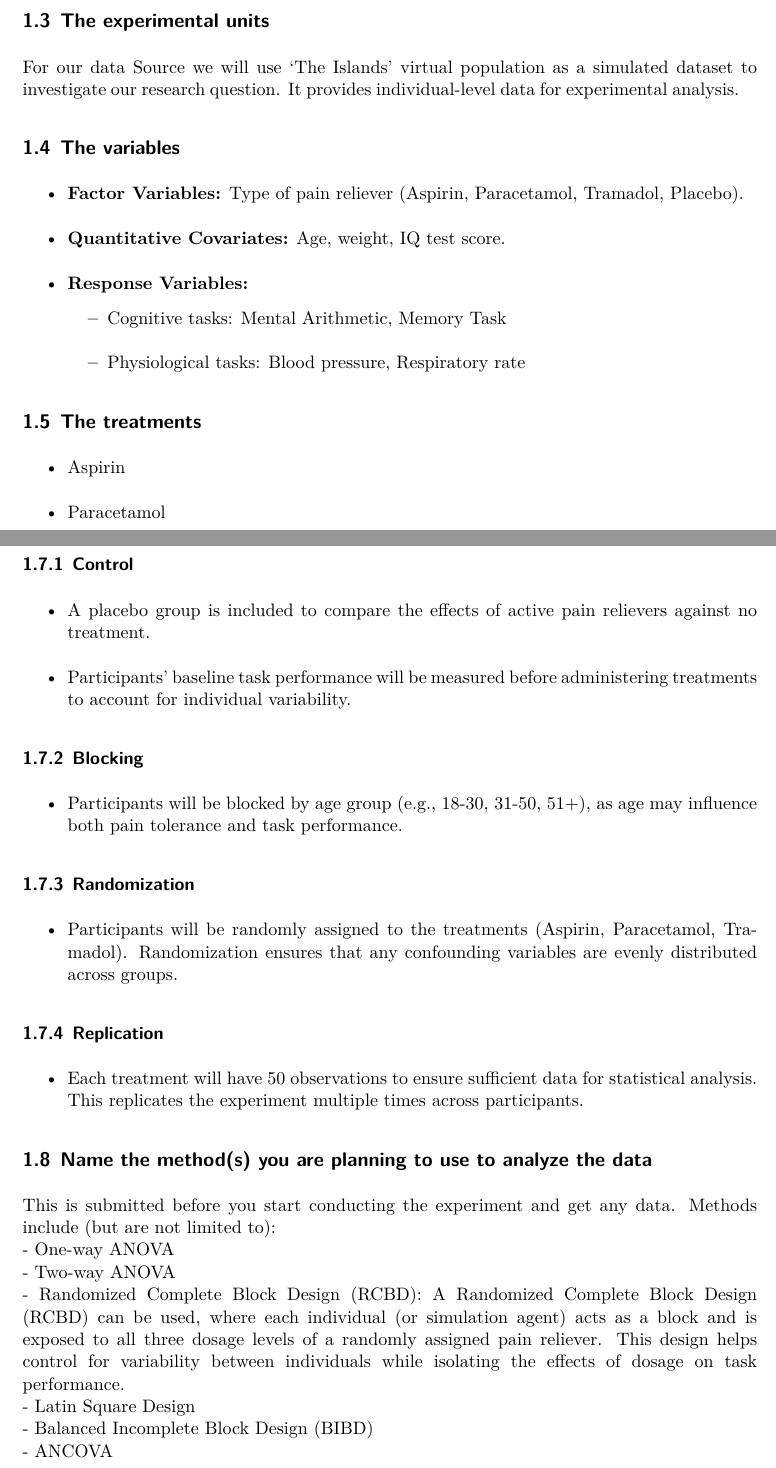
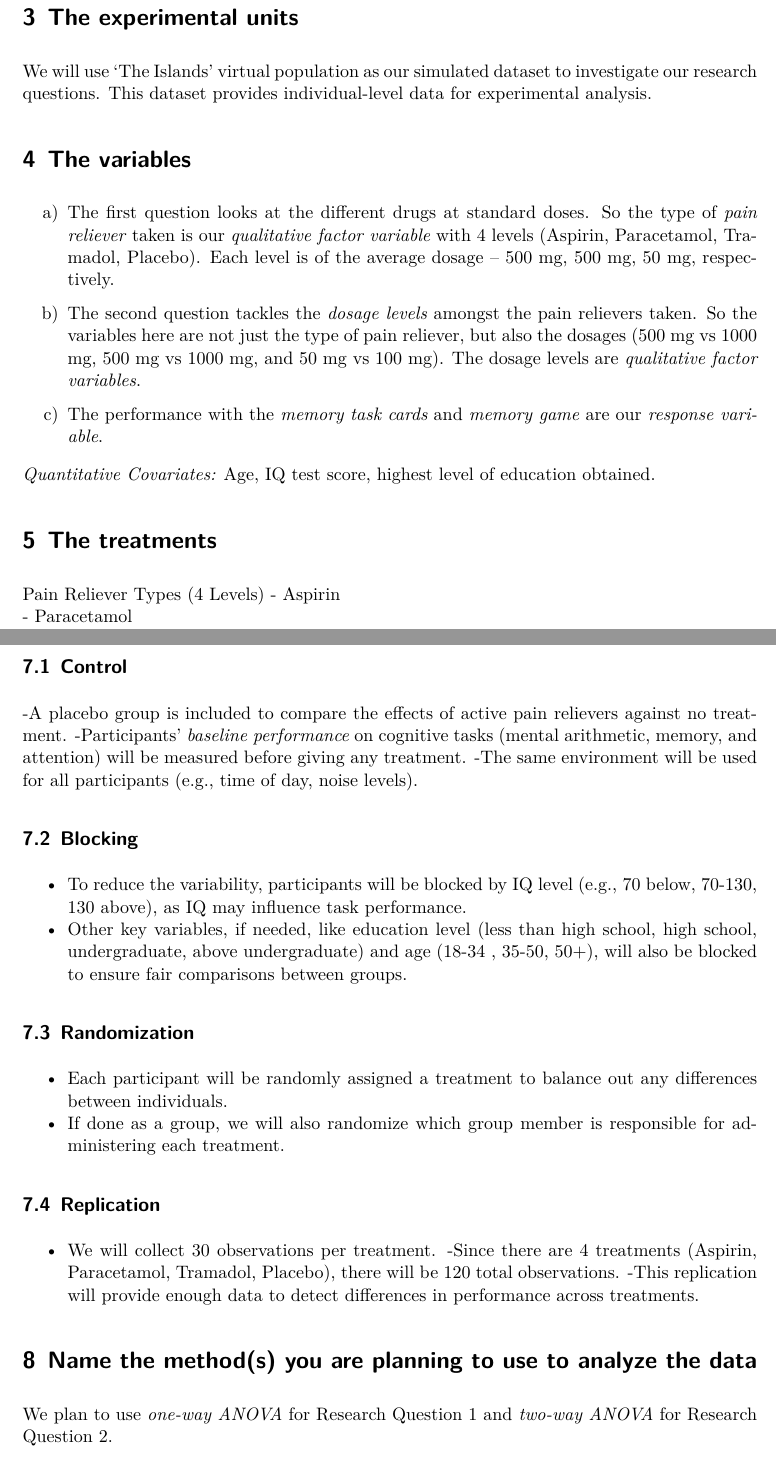
Before and after one commit to shivankgoel003/Effects-of-Pain-Relievers-on-Task-Performance, a Quarto document (paper/project_proposal.qmd): two parts of pages 2 and 3 of 3, joined at a grey line, cut so that both start at the same text. The pictures show the output file paper/project_proposal.pdf that the author committed with the source.

Commit message:
Draft for proposal

```diff
--- a/paper/project_proposal.qmd
+++ b/paper/project_proposal.qmd
@@ -22 +27,2 @@ This study is interested in how different types of common pain relievers at stan
+We will use 'The Islands' virtual population as our simulated dataset to investigate our research questions. This dataset provides individual-level data for experimental analysis.
 
@@ -28,14 +29,20 @@ This study is interested in how different types of common pain relievers at stan
-## The experimental units
-For our data Source we will use 'The Islands' virtual population as a simulated dataset to investigate our research question. It provides individual-level data for experimental analysis.
 
 ## The variables
-- **Factor Variables:** Type of pain reliever (Aspirin, Paracetamol, Tramadol, Placebo).
-- **Quantitative Covariates:** Age, weight, IQ test score.
-- **Response Variables:**
-  - Cognitive tasks: Mental Arithmetic, Memory Task
-  - Physiological tasks: Blood pressure, Respiratory rate
+
+a) The first question looks at the different drugs at standard doses. So the type of *pain reliever* taken is our *qualitative factor variable* with 4 levels (Aspirin, Paracetamol, Tramadol, Placebo). Each level is of the average dosage – 500 mg, 500 mg, 50 mg, respectively.
+
+
+b) The second question tackles the *dosage levels* amongst the pain relievers taken. So the variables here are not just the type of pain reliever, but also the dosages (500 mg vs 1000 mg, 500 mg vs 1000 mg, and 50 mg vs 100 mg). The dosage levels are *qualitative factor variables*.
+
+
+c) The performance with the *memory task cards* and *memory game* are our *response variable*.
+
+
+*Quantitative Covariates:* Age, IQ test score, highest level of education obtained.
+
 
 ## The treatments
+Pain Reliever Types (4 Levels)
 - Aspirin
 - Paracetamol
 - Tramadol
@@ -50,24 +57,32 @@ TO-DO
 Our experiment will include all four principles of experimental design:
 
 ### Control
-- A placebo group is included to compare the effects of active pain relievers against no treatment.
-- Participants' baseline task performance will be measured before administering treatments to account for individual variability.
+
+-A placebo group is included to compare the effects of active pain relievers against no treatment.
+-Participants' *baseline performance* on cognitive tasks (mental arithmetic, memory, and attention) will be measured before giving any treatment.
+-The same environment will be used for all participants (e.g., time of day, noise levels).
+
 
 ### Blocking
-- Participants will be blocked by age group (e.g., 18-30, 31-50, 51+), as age may influence both pain tolerance and task performance.
+
+- To reduce the variability, participants will be blocked by IQ level (e.g., 70 below, 70-130, 130 above), as IQ may influence task performance.
+- Other key variables, if needed, like education level (less than high school, high school, undergraduate, above undergraduate) and age (18-34 , 35-50, 50+), will also be blocked to ensure fair comparisons between groups.
+
 
 ### Randomization
-- Participants will be randomly assigned to the treatments (Aspirin, Paracetamol, Tramadol). Randomization ensures that any confounding variables are evenly distributed across groups.
+
+- Each participant will be randomly assigned a treatment to balance out any differences between individuals.
+- If done as a group, we will also randomize which group member is responsible for administering each treatment.
+
 
 ### Replication
-- Each treatment will have 50 observations to ensure sufficient data for statistical analysis. This replicates the experiment multiple times across participants.
+
+- We will collect 30 observations per treatment.
+-Since there are 4 treatments (Aspirin, Paracetamol, Tramadol, Placebo), there will be 120 total observations.
+-This replication will provide enough data to detect differences in performance across treatments.
+
 
 
 ## Name the method(s) you are planning to use to analyze the data
-This is submitted before you start conducting the experiment and get any data. Methods include (but are not limited to):
-- One-way ANOVA
-- Two-way ANOVA
-- Randomized Complete Block Design (RCBD): A Randomized Complete Block Design (RCBD) can be used, where each individual (or simulation agent) acts as a block and is exposed to all three dosage levels of a randomly assigned pain reliever. This design helps control for variability between individuals while isolating the effects of dosage on task performance.
-- Latin Square Design
-- Balanced Incomplete Block Design (BIBD)
-- ANCOVA
+
+We plan to use *one-way ANOVA* for Research Question 1 and *two-way ANOVA* for Research Question 2.
```
Also changed, not shown: paper/project_proposal.pdf, paper/project_proposal.qmd (28 more changed lines).
